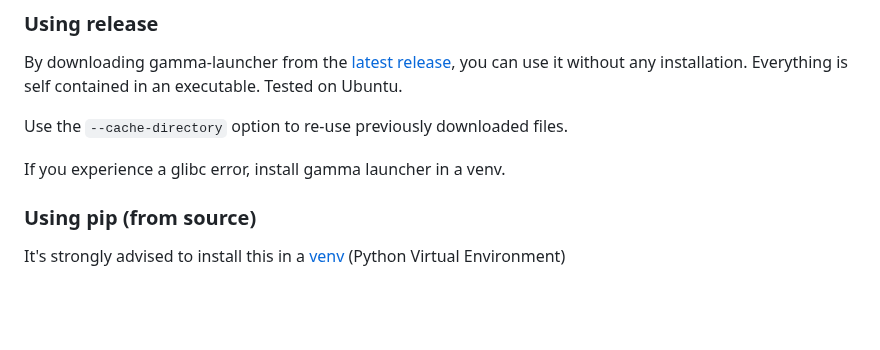
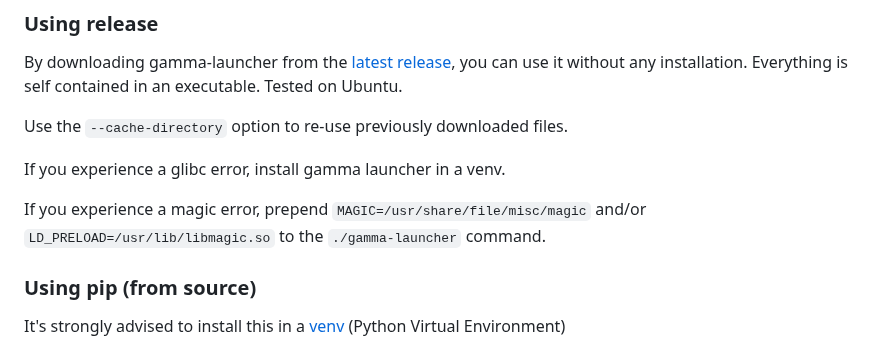
Before and after one commit to Mord3rca/gamma-launcher, a Markdown page: README.md, the part around the change. GitHub-like rendering; blank space fills up the shorter version.

Commit message:
Adds possible magic error solutions to release instructions

```diff
--- a/README.md
+++ b/README.md
@@ -15,6 +15,8 @@ you can use it without any installation. Everything is self contained in an exec
 Use the `--cache-directory` option to re-use previously downloaded files.
 
 If you experience a glibc error, install gamma launcher in a venv.
+
+If you experience a magic error, prepend `MAGIC=/usr/share/file/misc/magic` and/or `LD_PRELOAD=/usr/lib/libmagic.so` to the `./gamma-launcher` command.
 
 ### Using pip (from source)
 
```
